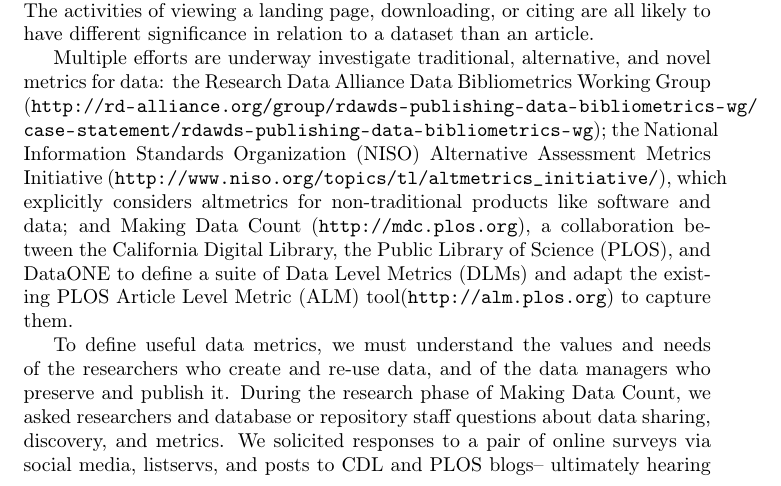
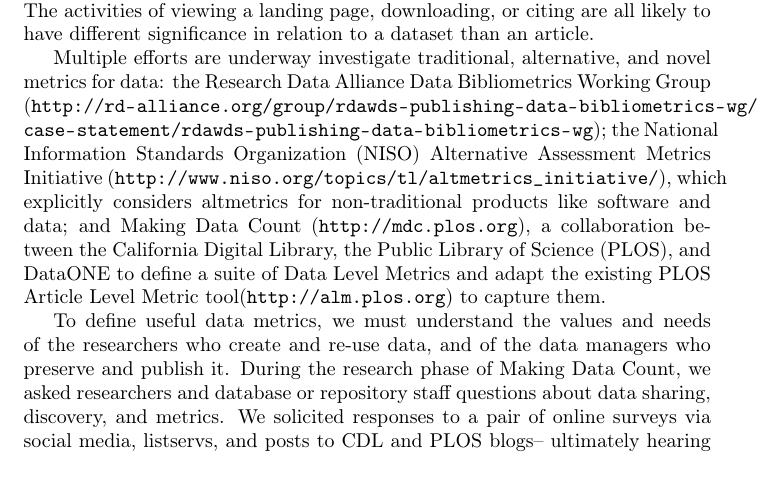
Before and after one commit to JEK-III/MDCSurvey, a LaTeX document (Writeup/MDC_writeup.tex): part of page 1 of 6, cut so that both start at the same text. Compiled offline with pdfLaTeX; a missing bibliography style is replaced by a similar one.

Commit message:
remove unnecessary acronyms

```diff
--- a/Writeup/MDC_writeup.tex
+++ b/Writeup/MDC_writeup.tex
@@ -34,9 +34,8 @@
 Datasets themselves are susceptible to many of the same metrics as articles-- but the translation is not straightforward.
 The activities of viewing a landing page, downloading, or citing are all likely to have different significance in relation to a dataset than an article.
 
-Multiple efforts are underway investigate traditional, alternative, and novel metrics for data: the Research Data Alliance Data Bibliometrics Working Group (\url{http://rd-alliance.org/group/rdawds-publishing-data-bibliometrics-wg/case-statement/rdawds-publishing-data-bibliometrics-wg}{}); the National Information Standards Organization (NISO) Alternative Assessment Metrics Initiative (\url{http://www.niso.org/topics/tl/altmetrics_initiative/}), which explicitly considers altmetrics for non-traditional products like software and data; and Making Data Count (\url{http://mdc.plos.org}), a collaboration between the California Digital Library, the Public Library of Science (PLOS), and DataONE to define a suite of Data Level Metrics (DLMs) and adapt the existing PLOS Article Level Metric (ALM) tool(\url{http://alm.plos.org}) to capture them.
+Multiple efforts are underway investigate traditional, alternative, and novel metrics for data: the Research Data Alliance Data Bibliometrics Working Group (\url{http://rd-alliance.org/group/rdawds-publishing-data-bibliometrics-wg/case-statement/rdawds-publishing-data-bibliometrics-wg}{}); the National Information Standards Organization (NISO) Alternative Assessment Metrics Initiative (\url{http://www.niso.org/topics/tl/altmetrics_initiative/}), which explicitly considers altmetrics for non-traditional products like software and data; and Making Data Count (\url{http://mdc.plos.org}), a collaboration between the California Digital Library, the Public Library of Science (PLOS), and DataONE to define a suite of Data Level Metrics  and adapt the existing PLOS Article Level Metric tool(\url{http://alm.plos.org}) to capture them.
 
-% come back and take out unneccesary acronyms
 
 % ==============================================================
 % Methods and Demographics
```
